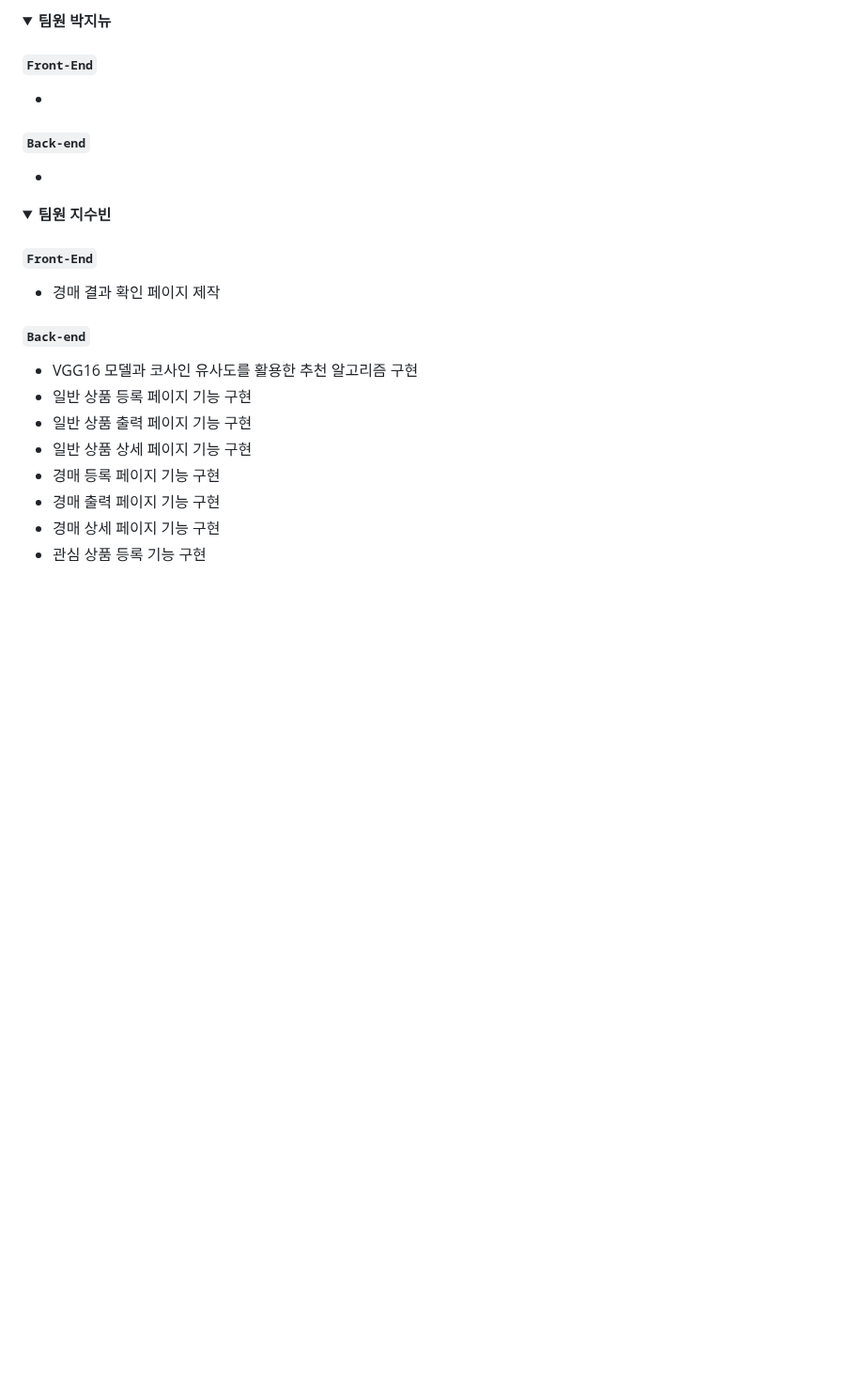
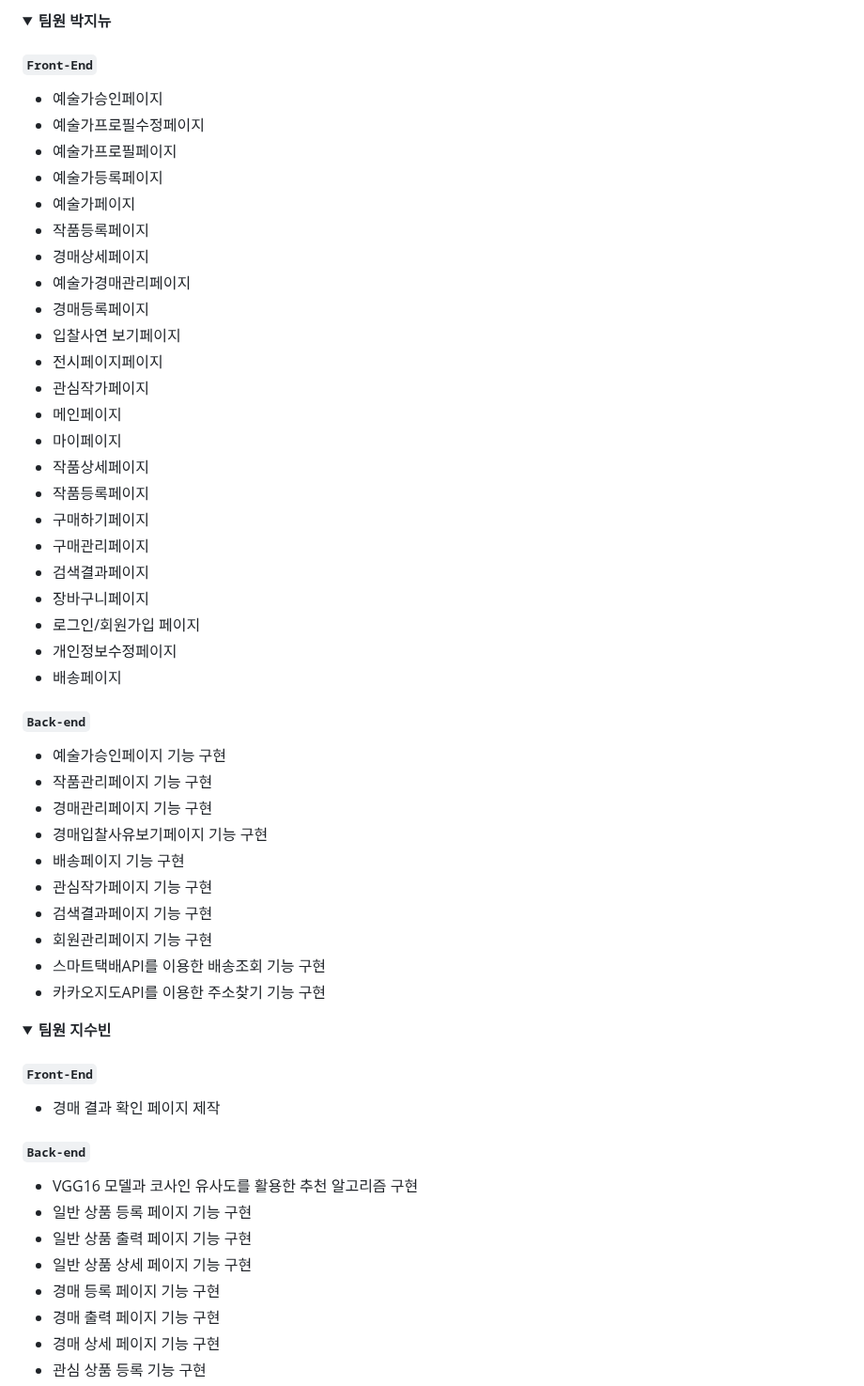
Before and after one commit to illhanunjung/Hwado-final, a Markdown page: README.md, the part around the change. Shown at 94% size. Rendered like a GitHub page; folded sections open; blank space fills up the shorter version.

```diff
--- a/README.md
+++ b/README.md
@@ -445,10 +445,42 @@ window.Kakao.init('사용자 키'); 코드를 사용하여 카카오 SDK를 초
 <div markdown="1">
 
 #### `Front-End`
--
+- 예술가승인페이지
+- 예술가프로필수정페이지
+- 예술가프로필페이지
+- 예술가등록페이지
+- 예술가페이지
+- 작품등록페이지
+- 경매상세페이지
+- 예술가경매관리페이지
+- 경매등록페이지
+- 입찰사연 보기페이지
+- 전시페이지페이지
+- 관심작가페이지
+- 메인페이지
+- 마이페이지
+- 작품상세페이지
+- 작품등록페이지
+- 구매하기페이지
+- 구매관리페이지
+- 검색결과페이지
+- 장바구니페이지
+- 로그인/회원가입 페이지
+- 개인정보수정페이지
+- 배송페이지
+
 
 #### `Back-end`
--
+- 예술가승인페이지 기능 구현
+- 작품관리페이지 기능 구현
+- 경매관리페이지 기능 구현
+- 경매입찰사유보기페이지 기능 구현
+- 배송페이지 기능 구현
+- 관심작가페이지 기능 구현
+- 검색결과페이지 기능 구현
+- 회원관리페이지 기능 구현
+- 스마트택배API를 이용한 배송조회 기능 구현
+- 카카오지도API를 이용한 주소찾기 기능 구현
 
 </div>
 </details>
```
